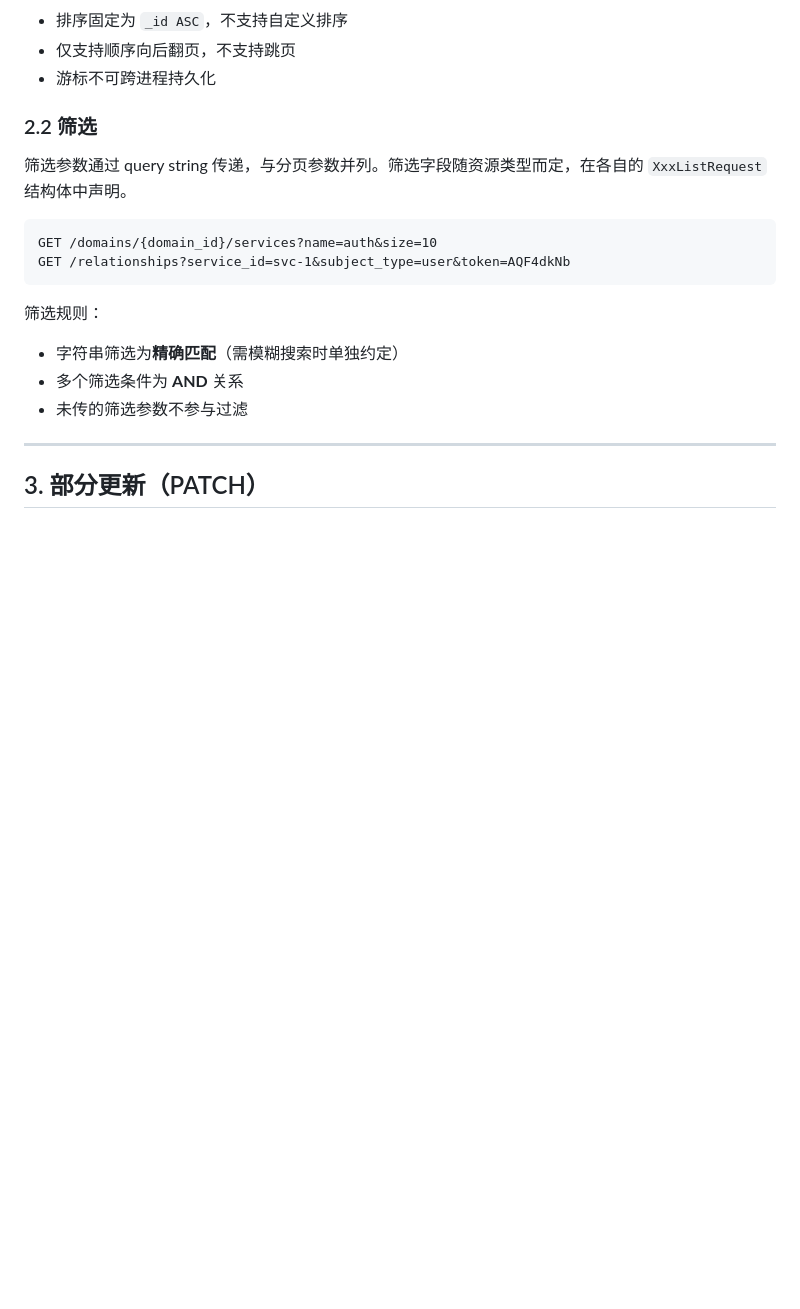
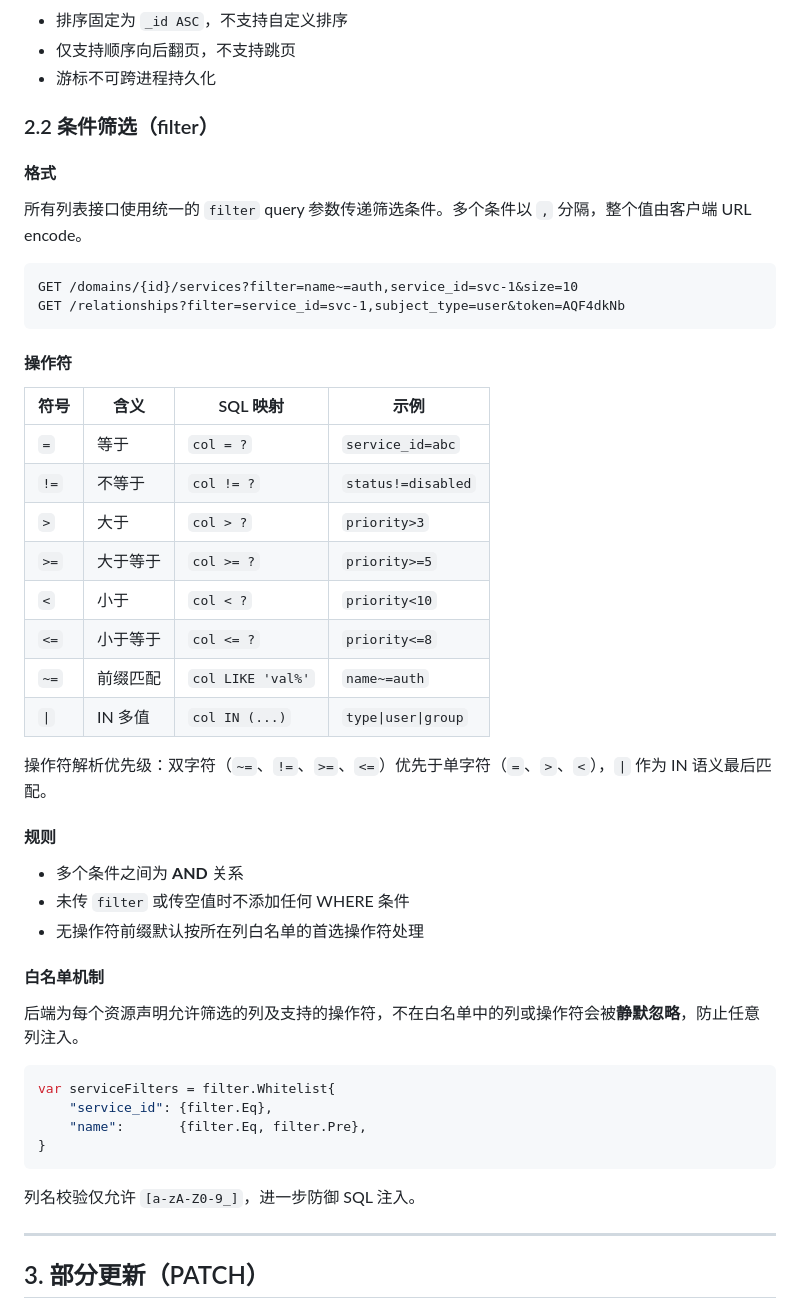
Before and after one commit to heliannuuthus/helios, a Markdown page: docs/api-query-design.md, the part around one of its changes. Rendered like a GitHub page; blank space fills up the shorter version.

````diff
--- a/docs/api-query-design.md
+++ b/docs/api-query-design.md
@@ -51,20 +52,50 @@
 - 仅支持顺序向后翻页，不支持跳页
 - 游标不可跨进程持久化
 
-### 2.2 筛选
+### 2.2 条件筛选（filter）
 
-筛选参数通过 query string 传递，与分页参数并列。筛选字段随资源类型而定，在各自的 `XxxListRequest` 结构体中声明。
+#### 格式
+
+所有列表接口使用统一的 `filter` query 参数传递筛选条件。多个条件以 `,` 分隔，整个值由客户端 URL encode。
 
 ```
-GET /domains/{domain_id}/services?name=auth&size=10
-GET /relationships?service_id=svc-1&subject_type=user&token=AQF4dkNb
+GET /domains/{id}/services?filter=name~=auth,service_id=svc-1&size=10
+GET /relationships?filter=service_id=svc-1,subject_type=user&token=AQF4dkNb
 ```
 
-筛选规则：
+#### 操作符
 
-- 字符串筛选为**精确匹配**（需模糊搜索时单独约定）
-- 多个筛选条件为 **AND** 关系
-- 未传的筛选参数不参与过滤
+| 符号 | 含义 | SQL 映射 | 示例 |
+|------|------|----------|------|
+| `=` | 等于 | `col = ?` | `service_id=abc` |
+| `!=` | 不等于 | `col != ?` | `status!=disabled` |
+| `>` | 大于 | `col > ?` | `priority>3` |
+| `>=` | 大于等于 | `col >= ?` | `priority>=5` |
+| `<` | 小于 | `col < ?` | `priority<10` |
+| `<=` | 小于等于 | `col <= ?` | `priority<=8` |
+| `~=` | 前缀匹配 | `col LIKE 'val%'` | `name~=auth` |
+| `\|` | IN 多值 | `col IN (...)` | `type\|user\|group` |
+
+操作符解析优先级：双字符（`~=`、`!=`、`>=`、`<=`）优先于单字符（`=`、`>`、`<`），`|` 作为 IN 语义最后匹配。
+
+#### 规则
+
+- 多个条件之间为 **AND** 关系
+- 未传 `filter` 或传空值时不添加任何 WHERE 条件
+- 无操作符前缀默认按所在列白名单的首选操作符处理
+
+#### 白名单机制
+
+后端为每个资源声明允许筛选的列及支持的操作符，不在白名单中的列或操作符会被**静默忽略**，防止任意列注入。
+
+```go
+var serviceFilters = filter.Whitelist{
+    "service_id": {filter.Eq},
+    "name":       {filter.Eq, filter.Pre},
+}
+```
+
+列名校验仅允许 `[a-zA-Z0-9_]`，进一步防御 SQL 注入。
 
 ---
 
````
Also changed, not shown: other parts of docs/api-query-design.md (+99 -30 lines).
